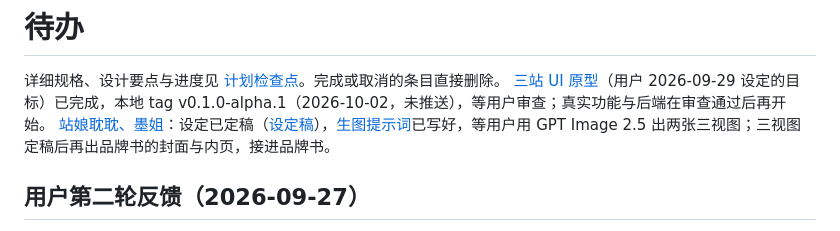
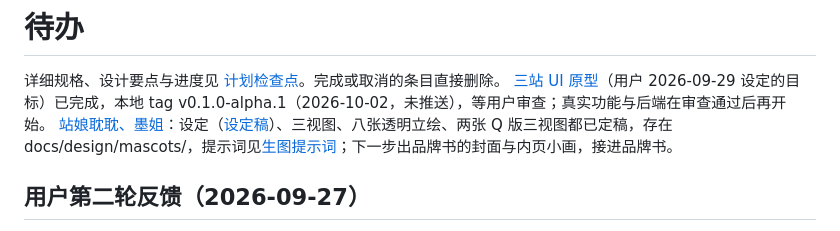
Before and after one commit to MoYeRanqianzhi/DanMoNovel, a Markdown page: .agents/TODO.md, the part around the change. Rendered like a GitHub page.

Commit message:
docs(agents): 记下立绘、Q 版出图与去背的结果
- 用户选定耽耽 v6b、墨姐 v3 为定稿三视图，补充“有了三视图也要原样带角色块”
- 拔剑重抽一次（第一版袖子出画），耽耽 Q 版改图两次（背面补丁、发色），
  去背的调整与放弃的做法，下一步改为品牌书

```diff
--- a/.agents/TODO.md
+++ b/.agents/TODO.md
@@ -2,7 +2,7 @@
 
 详细规格、设计要点与进度见 [计划检查点](plan/2026-09-26-top-level-plan-and-ui-prototype.md)。完成或取消的条目直接删除。
 [三站 UI 原型](plan/2026-09-29-three-site-ui-prototype.md)（用户 2026-09-29 设定的目标）已完成，本地 tag v0.1.0-alpha.1（2026-10-02，未推送），等用户审查；真实功能与后端在审查通过后再开始。
-[站娘耽耽、墨姐](plan/2026-10-02-mascots.md)：设定已定稿（[设定稿](../docs/design/mascots.md)），[生图提示词](../docs/design/mascot-prompts.md)已写好，等用户用 GPT Image 2.5 出两张三视图；三视图定稿后再出品牌书的封面与内页，接进品牌书。
+[站娘耽耽、墨姐](plan/2026-10-02-mascots.md)：设定（[设定稿](../docs/design/mascots.md)）、三视图、八张透明立绘、两张 Q 版三视图都已定稿，存在 docs/design/mascots/，提示词见[生图提示词](../docs/design/mascot-prompts.md)；下一步出品牌书的封面与内页小画，接进品牌书。
 
 ## 用户第二轮反馈（2026-09-27）
 
```
Also changed, not shown: .agents/plan/2026-10-02-mascots.md (+14 -4 lines).
